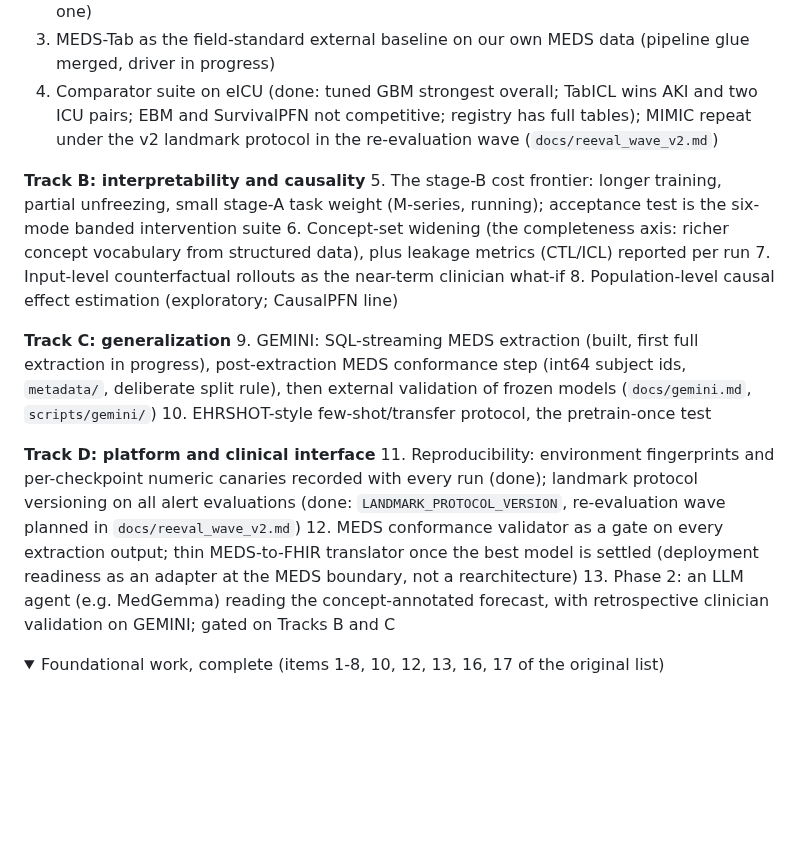
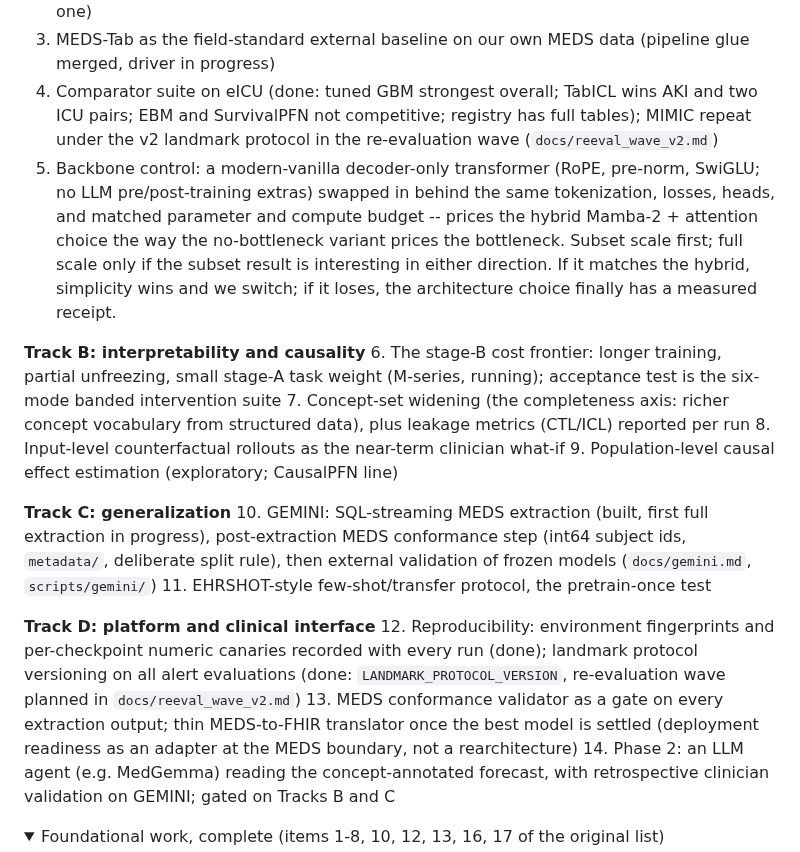
Before and after one commit to VectorInstitute/odyssey, a Markdown page: README.md, the part around the change. Drawn GitHub-style; folded sections open; blank space fills up the shorter version.

Commit message:
Roadmap: add the pure-transformer backbone control (Track A item 5)
Modern-vanilla decoder-only at matched parameter and compute budget,
same tokenization/losses/heads; no LLM pre/post-training extras, since
the arm's job is to price the backbone choice, not to build the best
transformer. Subset scale first.

Co-Authored-By: Claude Fable 5 <noreply@anthropic.com>

```diff
--- a/README.md
+++ b/README.md
@@ -174,21 +174,22 @@ Organized by research track; the foundational plumbing that is finished lives in
 2. Second epoch of full-scale MIMIC-IV training (running; learning curve still monotone after one)
 3. MEDS-Tab as the field-standard external baseline on our own MEDS data (pipeline glue merged, driver in progress)
 4. Comparator suite on eICU (done: tuned GBM strongest overall; TabICL wins AKI and two ICU pairs; EBM and SurvivalPFN not competitive; registry has full tables); MIMIC repeat under the v2 landmark protocol in the re-evaluation wave (`docs/reeval_wave_v2.md`)
+5. Backbone control: a modern-vanilla decoder-only transformer (RoPE, pre-norm, SwiGLU; no LLM pre/post-training extras) swapped in behind the same tokenization, losses, heads, and matched parameter and compute budget -- prices the hybrid Mamba-2 + attention choice the way the no-bottleneck variant prices the bottleneck. Subset scale first; full scale only if the subset result is interesting in either direction. If it matches the hybrid, simplicity wins and we switch; if it loses, the architecture choice finally has a measured receipt.
 
 **Track B: interpretability and causality**
-5. The stage-B cost frontier: longer training, partial unfreezing, small stage-A task weight (M-series, running); acceptance test is the six-mode banded intervention suite
-6. Concept-set widening (the completeness axis: richer concept vocabulary from structured data), plus leakage metrics (CTL/ICL) reported per run
-7. Input-level counterfactual rollouts as the near-term clinician what-if
-8. Population-level causal effect estimation (exploratory; CausalPFN line)
+6. The stage-B cost frontier: longer training, partial unfreezing, small stage-A task weight (M-series, running); acceptance test is the six-mode banded intervention suite
+7. Concept-set widening (the completeness axis: richer concept vocabulary from structured data), plus leakage metrics (CTL/ICL) reported per run
+8. Input-level counterfactual rollouts as the near-term clinician what-if
+9. Population-level causal effect estimation (exploratory; CausalPFN line)
 
 **Track C: generalization**
-9. GEMINI: SQL-streaming MEDS extraction (built, first full extraction in progress), post-extraction MEDS conformance step (int64 subject ids, `metadata/`, deliberate split rule), then external validation of frozen models (`docs/gemini.md`, `scripts/gemini/`)
-10. EHRSHOT-style few-shot/transfer protocol, the pretrain-once test
+10. GEMINI: SQL-streaming MEDS extraction (built, first full extraction in progress), post-extraction MEDS conformance step (int64 subject ids, `metadata/`, deliberate split rule), then external validation of frozen models (`docs/gemini.md`, `scripts/gemini/`)
+11. EHRSHOT-style few-shot/transfer protocol, the pretrain-once test
 
 **Track D: platform and clinical interface**
-11. Reproducibility: environment fingerprints and per-checkpoint numeric canaries recorded with every run (done); landmark protocol versioning on all alert evaluations (done: `LANDMARK_PROTOCOL_VERSION`, re-evaluation wave planned in `docs/reeval_wave_v2.md`)
-12. MEDS conformance validator as a gate on every extraction output; thin MEDS-to-FHIR translator once the best model is settled (deployment readiness as an adapter at the MEDS boundary, not a rearchitecture)
-13. Phase 2: an LLM agent (e.g. MedGemma) reading the concept-annotated forecast, with retrospective clinician validation on GEMINI; gated on Tracks B and C
+12. Reproducibility: environment fingerprints and per-checkpoint numeric canaries recorded with every run (done); landmark protocol versioning on all alert evaluations (done: `LANDMARK_PROTOCOL_VERSION`, re-evaluation wave planned in `docs/reeval_wave_v2.md`)
+13. MEDS conformance validator as a gate on every extraction output; thin MEDS-to-FHIR translator once the best model is settled (deployment readiness as an adapter at the MEDS boundary, not a rearchitecture)
+14. Phase 2: an LLM agent (e.g. MedGemma) reading the concept-annotated forecast, with retrospective clinician validation on GEMINI; gated on Tracks B and C
 
 <details>
 <summary>Foundational work, complete (items 1-8, 10, 12, 13, 16, 17 of the original list)</summary>
```
